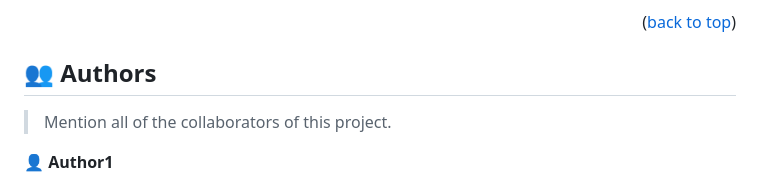
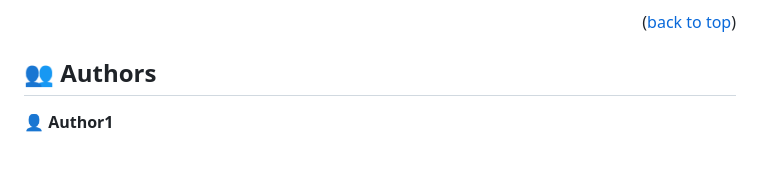
Before and after one commit to aamir-asaram/Hello-Microverse, a Markdown page: README.md, the part around the change. Drawn GitHub-style; blank space fills up the shorter version.

```diff
--- a/README.md
+++ b/README.md
@@ -94,8 +94,6 @@ This project has not been deployed
 
 ## 👥 Authors <a name="authors"></a>
 
-> Mention all of the collaborators of this project.
-
 👤 **Author1**
 
 - GitHub: [@aamir-asaram](https://github.com/aamir-asaram)
```
